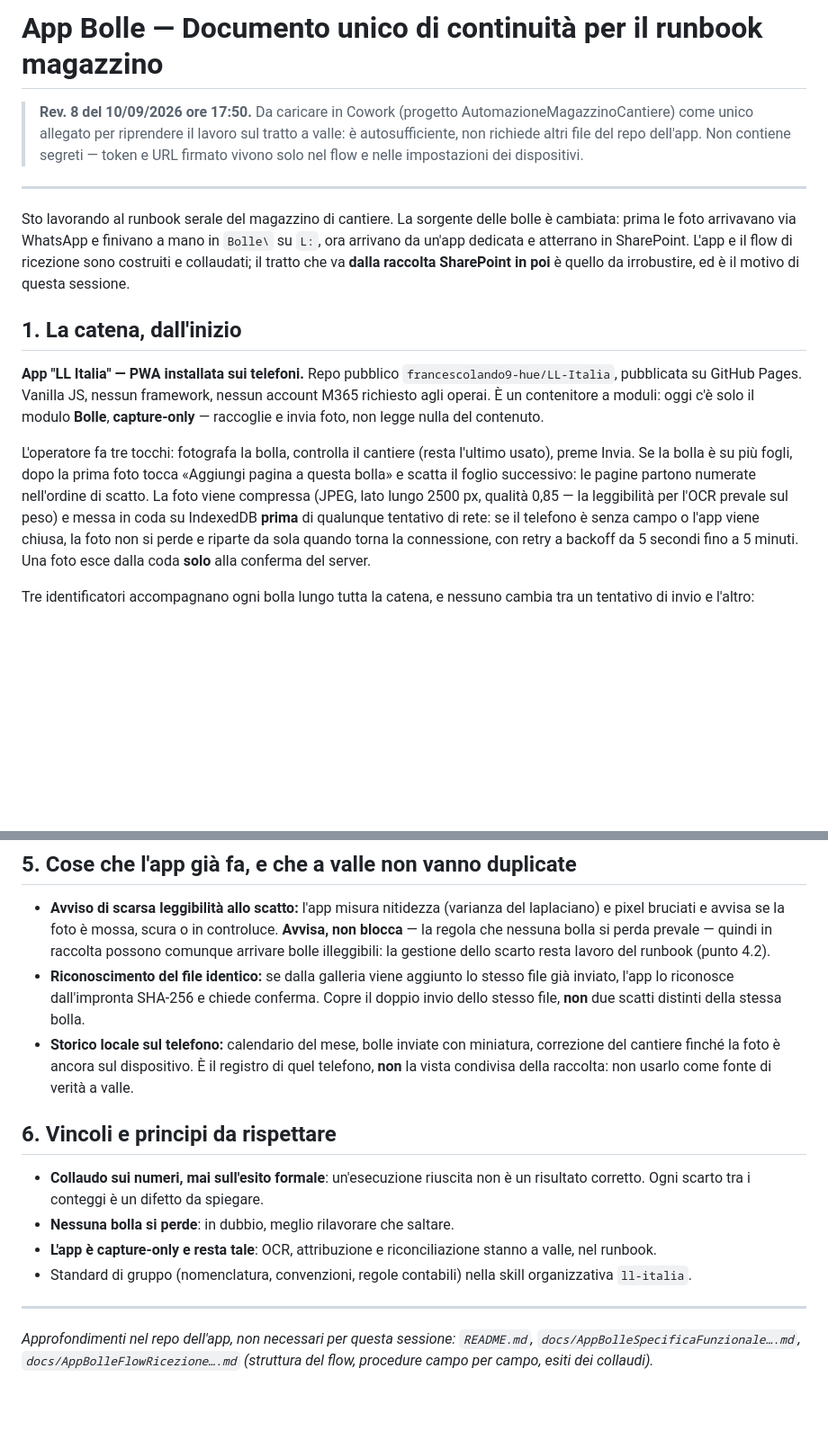
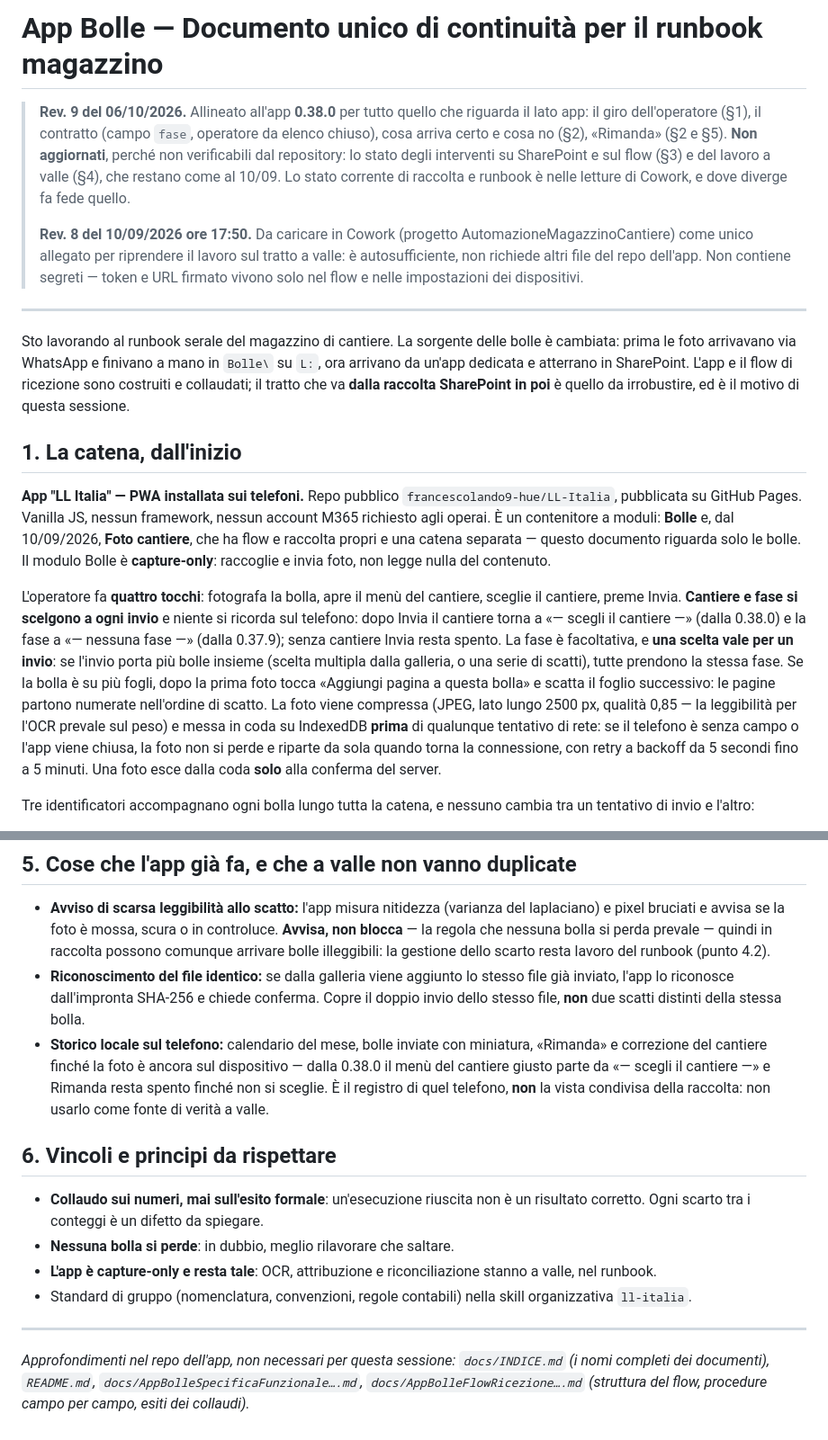
Before and after one commit to francescolando9-hue/LL-Italia, a Markdown page: docs/AppBolleContinuitaRunbook202609031100Claude.md, 2 parts joined by grey strips. Shown at 90% size. Rendered like a GitHub page; blank space fills up the shorter version.

```diff
--- a/docs/AppBolleContinuitaRunbook202609031100Claude.md
+++ b/docs/AppBolleContinuitaRunbook202609031100Claude.md
@@ -1,5 +1,7 @@
 # App Bolle — Documento unico di continuità per il runbook magazzino
 
+> **Rev. 9 del 06/10/2026.** Allineato all'app **0.38.0** per tutto quello che riguarda il lato app: il giro dell'operatore (§1), il contratto (campo `fase`, operatore da elenco chiuso), cosa arriva certo e cosa no (§2), «Rimanda» (§2 e §5). **Non aggiornati**, perché non verificabili dal repository: lo stato degli interventi su SharePoint e sul flow (§3) e del lavoro a valle (§4), che restano come al 10/09. Lo stato corrente di raccolta e runbook è nelle letture di Cowork, e dove diverge fa fede quello.
+>
 > **Rev. 8 del 10/09/2026 ore 17:50.** Da caricare in Cowork (progetto AutomazioneMagazzinoCantiere) come unico allegato per riprendere il lavoro sul tratto a valle: è autosufficiente, non richiede altri file del repo dell'app. Non contiene segreti — token e URL firmato vivono solo nel flow e nelle impostazioni dei dispositivi.
 
 ---
@@ -8,9 +10,9 @@ Sto lavorando al runbook serale del magazzino di cantiere. La sorgente delle bol
 
 ## 1. La catena, dall'inizio
 
-**App "LL Italia" — PWA installata sui telefoni.** Repo pubblico `francescolando9-hue/LL-Italia`, pubblicata su GitHub Pages. Vanilla JS, nessun framework, nessun account M365 richiesto agli operai. È un contenitore a moduli: oggi c'è solo il modulo **Bolle**, **capture-only** — raccoglie e invia foto, non legge nulla del contenuto.
+**App "LL Italia" — PWA installata sui telefoni.** Repo pubblico `francescolando9-hue/LL-Italia`, pubblicata su GitHub Pages. Vanilla JS, nessun framework, nessun account M365 richiesto agli operai. È un contenitore a moduli: **Bolle** e, dal 10/09/2026, **Foto cantiere**, che ha flow e raccolta propri e una catena separata — questo documento riguarda solo le bolle. Il modulo Bolle è **capture-only**: raccoglie e invia foto, non legge nulla del contenuto.
 
-L'operatore fa tre tocchi: fotografa la bolla, controlla il cantiere (resta l'ultimo usato), preme Invia. Se la bolla è su più fogli, dopo la prima foto tocca «Aggiungi pagina a questa bolla» e scatta il foglio successivo: le pagine partono numerate nell'ordine di scatto. La foto viene compressa (JPEG, lato lungo 2500 px, qualità 0,85 — la leggibilità per l'OCR prevale sul peso) e messa in coda su IndexedDB **prima** di qualunque tentativo di rete: se il telefono è senza campo o l'app viene chiusa, la foto non si perde e riparte da sola quando torna la connessione, con retry a backoff da 5 secondi fino a 5 minuti. Una foto esce dalla coda **solo** alla conferma del server.
+L'operatore fa **quattro tocchi**: fotografa la bolla, apre il menù del cantiere, sceglie il cantiere, preme Invia. **Cantiere e fase si scelgono a ogni invio** e niente si ricorda sul telefono: dopo Invia il cantiere torna a «— scegli il cantiere —» (dalla 0.38.0) e la fase a «— nessuna fase —» (dalla 0.37.9); senza cantiere Invia resta spento. La fase è facoltativa, e **una scelta vale per un invio**: se l'invio porta più bolle insieme (scelta multipla dalla galleria, o una serie di scatti), tutte prendono la stessa fase. Se la bolla è su più fogli, dopo la prima foto tocca «Aggiungi pagina a questa bolla» e scatta il foglio successivo: le pagine partono numerate nell'ordine di scatto. La foto viene compressa (JPEG, lato lungo 2500 px, qualità 0,85 — la leggibilità per l'OCR prevale sul peso) e messa in coda su IndexedDB **prima** di qualunque tentativo di rete: se il telefono è senza campo o l'app viene chiusa, la foto non si perde e riparte da sola quando torna la connessione, con retry a backoff da 5 secondi fino a 5 minuti. Una foto esce dalla coda **solo** alla conferma del server.
 
 Tre identificatori accompagnano ogni bolla lungo tutta la catena, e nessuno cambia tra un tentativo di invio e l'altro:
 
@@ -108,7 +113,7 @@ Verifica dei punti 1-4, sui numeri: tre foto di fila dallo stesso telefono senza
 
 - **Avviso di scarsa leggibilità allo scatto:** l'app misura nitidezza (varianza del laplaciano) e pixel bruciati e avvisa se la foto è mossa, scura o in controluce. **Avvisa, non blocca** — la regola che nessuna bolla si perda prevale — quindi in raccolta possono comunque arrivare bolle illeggibili: la gestione dello scarto resta lavoro del runbook (punto 4.2).
 - **Riconoscimento del file identico:** se dalla galleria viene aggiunto lo stesso file già inviato, l'app lo riconosce dall'impronta SHA-256 e chiede conferma. Copre il doppio invio dello stesso file, **non** due scatti distinti della stessa bolla.
-- **Storico locale sul telefono:** calendario del mese, bolle inviate con miniatura, correzione del cantiere finché la foto è ancora sul dispositivo. È il registro di quel telefono, **non** la vista condivisa della raccolta: non usarlo come fonte di verità a valle.
+- **Storico locale sul telefono:** calendario del mese, bolle inviate con miniatura, «Rimanda» e correzione del cantiere finché la foto è ancora sul dispositivo — dalla 0.38.0 il menù del cantiere giusto parte da «— scegli il cantiere —» e Rimanda resta spento finché non si sceglie. È il registro di quel telefono, **non** la vista condivisa della raccolta: non usarlo come fonte di verità a valle.
 
 ## 6. Vincoli e principi da rispettare
 
@@ -119,4 +124,4 @@ Verifica dei punti 1-4, sui numeri: tre foto di fila dallo stesso telefono senza
 
 ---
 
-*Approfondimenti nel repo dell'app, non necessari per questa sessione: `README.md`, `docs/AppBolleSpecificaFunzionale….md`, `docs/AppBolleFlowRicezione….md` (struttura del flow, procedure campo per campo, esiti dei collaudi).*
+*Approfondimenti nel repo dell'app, non necessari per questa sessione: `docs/INDICE.md` (i nomi completi dei documenti), `README.md`, `docs/AppBolleSpecificaFunzionale….md`, `docs/AppBolleFlowRicezione….md` (struttura del flow, procedure campo per campo, esiti dei collaudi).*
```
Also changed, not shown: other parts of docs/AppBolleContinuitaRunbook202609031100Claude.md (+9 -6 lines), docs/INDICE.md (+6 -4 lines).
